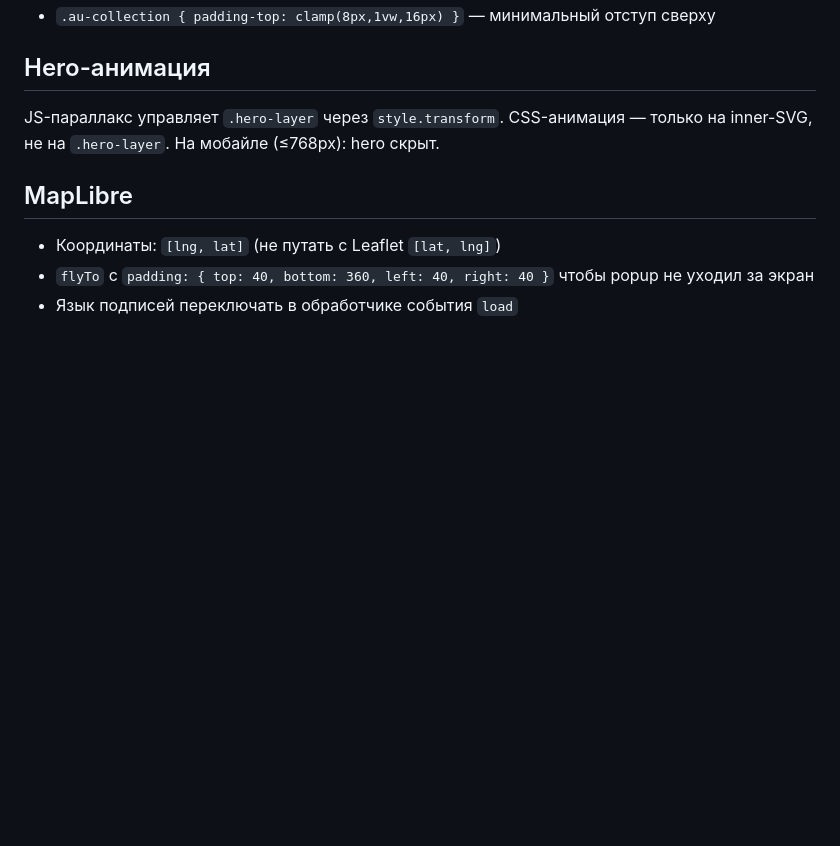
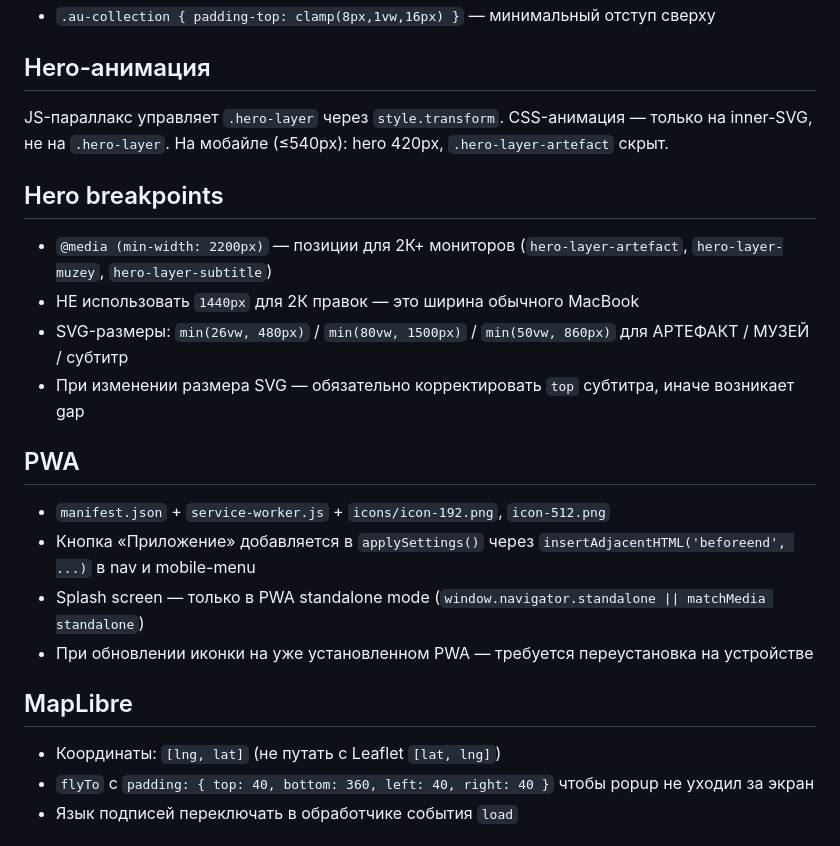
Before and after one commit to DimaPlkv/artefact-site, a Markdown page: .claude/commands/site.md, the part around the change. Drawn GitHub-style; blank space fills up the shorter version.

```diff
--- a/.claude/commands/site.md
+++ b/.claude/commands/site.md
@@ -126,7 +126,21 @@ index.html → localStorage → admin.html → GitHub Pages
 
 ## Hero-анимация
 
-JS-параллакс управляет `.hero-layer` через `style.transform`. CSS-анимация — только на inner-SVG, не на `.hero-layer`. На мобайле (≤768px): hero скрыт.
+JS-параллакс управляет `.hero-layer` через `style.transform`. CSS-анимация — только на inner-SVG, не на `.hero-layer`. На мобайле (≤540px): hero 420px, `.hero-layer-artefact` скрыт.
+
+## Hero breakpoints
+
+- `@media (min-width: 2200px)` — позиции для 2К+ мониторов (`hero-layer-artefact`, `hero-layer-muzey`, `hero-layer-subtitle`)
+- НЕ использовать `1440px` для 2К правок — это ширина обычного MacBook
+- SVG-размеры: `min(26vw, 480px)` / `min(80vw, 1500px)` / `min(50vw, 860px)` для АРТЕФАКТ / МУЗЕЙ / субтитр
+- При изменении размера SVG — обязательно корректировать `top` субтитра, иначе возникает gap
+
+## PWA
+
+- `manifest.json` + `service-worker.js` + `icons/icon-192.png`, `icon-512.png`
+- Кнопка «Приложение» добавляется в `applySettings()` через `insertAdjacentHTML('beforeend', ...)` в nav и mobile-menu
+- Splash screen — только в PWA standalone mode (`window.navigator.standalone || matchMedia standalone`)
+- При обновлении иконки на уже установленном PWA — требуется переустановка на устройстве
 
 ## MapLibre
 
```
Also changed, not shown: .claude/rules/learned.md (+9 -0 lines).
